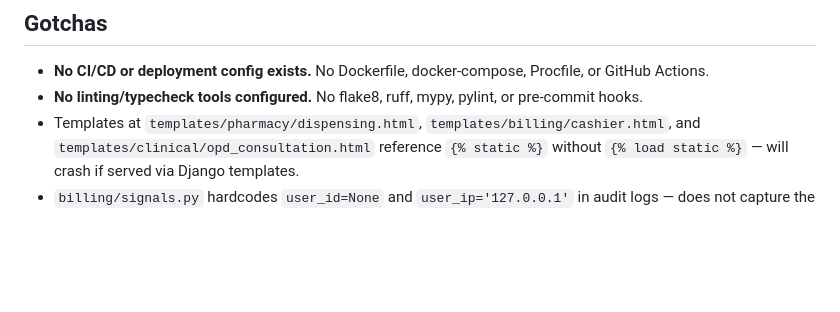
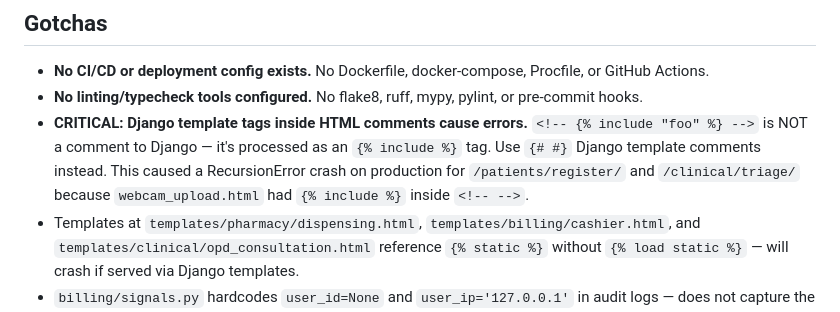
Before and after one commit to kingrichlue5-source/JFD-PILOT, a Markdown page: AGENTS.md, the part around the change. GitHub-like rendering; blank space fills up the shorter version.

Commit message:
docs: add critical gotcha about Django template tags inside HTML comments

```diff
--- a/AGENTS.md
+++ b/AGENTS.md
@@ -93,6 +93,7 @@ Template views are in `jfd_hms/views.py` and serve pages at root paths (e.g., `/
 
 - **No CI/CD or deployment config exists.** No Dockerfile, docker-compose, Procfile, or GitHub Actions.
 - **No linting/typecheck tools configured.** No flake8, ruff, mypy, pylint, or pre-commit hooks.
+- **CRITICAL: Django template tags inside HTML comments cause errors.** `<!-- {% include "foo" %} -->` is NOT a comment to Django — it's processed as an `{% include %}` tag. Use `{# #}` Django template comments instead. This caused a RecursionError crash on production for `/patients/register/` and `/clinical/triage/` because `webcam_upload.html` had `{% include %}` inside `<!-- -->`.
 - Templates at `templates/pharmacy/dispensing.html`, `templates/billing/cashier.html`, and `templates/clinical/opd_consultation.html` reference `{% static %}` without `{% load static %}` — will crash if served via Django templates.
 - `billing/signals.py` hardcodes `user_id=None` and `user_ip='127.0.0.1'` in audit logs — does not capture the actual request user.
 - Seed data script (`seed_data.py`) imports models directly and expects `django.setup()` to have run.
```
